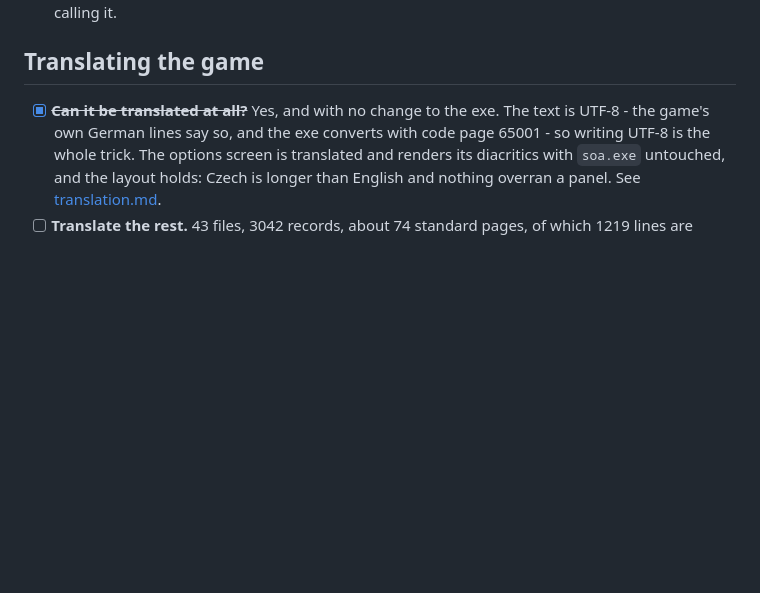
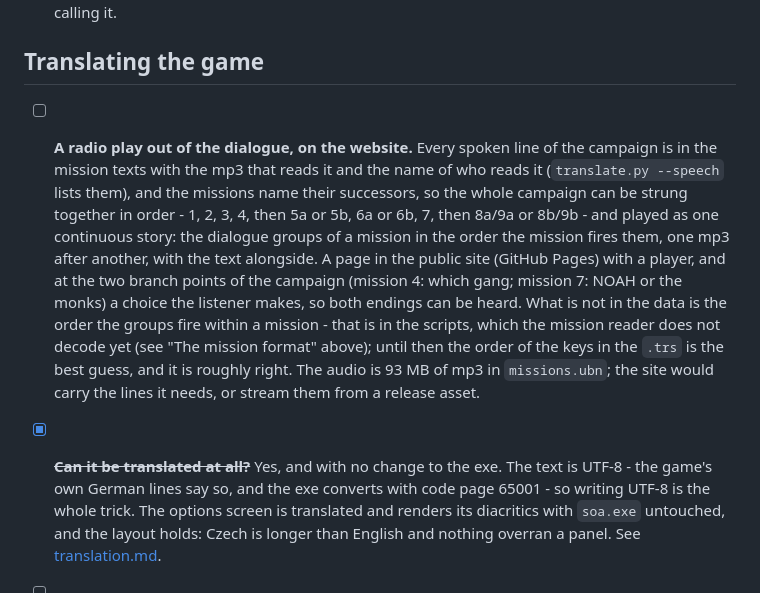
Before and after one commit to TomasBouda/SoA, a Markdown page: research/TODO.md, the part around the change. GitHub-like rendering; blank space fills up the shorter version.

Commit message:
TODO: a radio play out of the campaign's dialogue

```diff
--- a/research/TODO.md
+++ b/research/TODO.md
@@ -119,6 +119,24 @@ constructor and may be overwritten.
       way everything else here is: by calling it.
 
 ## Translating the game
+
+- [ ] **A radio play out of the dialogue, on the website.** Every spoken
+      line of the campaign is in the mission texts with the mp3 that reads
+      it and the name of who reads it (`translate.py --speech` lists them),
+      and the missions name their successors, so the whole campaign can be
+      strung together in order - 1, 2, 3, 4, then 5a or 5b, 6a or 6b, 7,
+      then 8a/9a or 8b/9b - and played as one continuous story: the
+      dialogue groups of a mission in the order the mission fires them,
+      one mp3 after another, with the text alongside. A page in the public
+      site (GitHub Pages) with a player, and at the two branch points of
+      the campaign (mission 4: which gang; mission 7: NOAH or the monks) a
+      choice the listener makes, so both endings can be heard. What is
+      not in the data is the order the groups fire within a mission -
+      that is in the scripts, which the mission reader does not decode
+      yet (see "The mission format" above); until then the order of the
+      keys in the `.trs` is the best guess, and it is roughly right.
+      The audio is 93 MB of mp3 in `missions.ubn`; the site would carry
+      the lines it needs, or stream them from a release asset.
 
 - [x] ~~**Can it be translated at all?**~~ Yes, and with no change to the exe.
       The text is UTF-8 - the game's own German lines say so, and the exe
```
